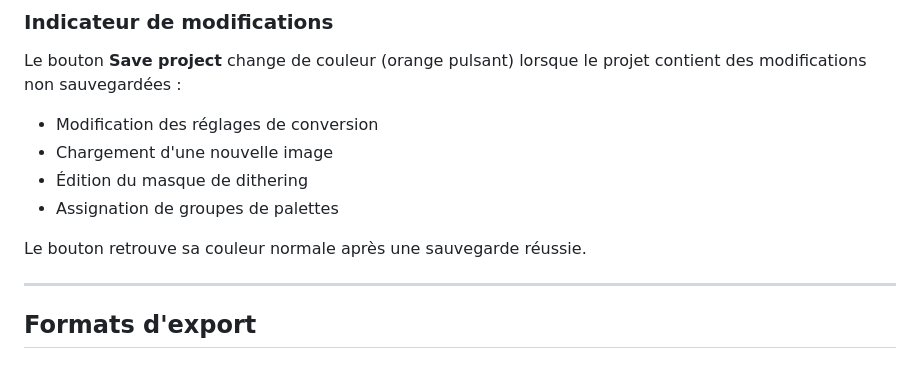
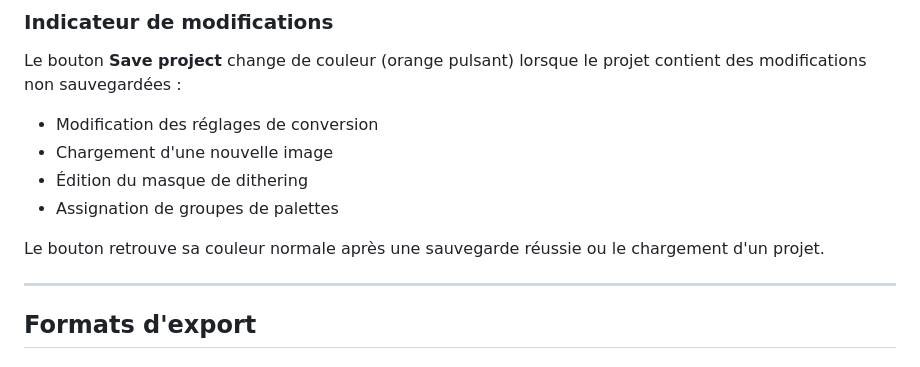
Before and after one commit to beddy70/-Image2PCE-II, a Markdown page: GUIDE_UTILISATEUR.md, the part around the change. Drawn GitHub-style.

Commit message:
Update user guide: button resets on project load
Co-Authored-By: Claude Opus 4.5 <noreply@anthropic.com>

```diff
--- a/GUIDE_UTILISATEUR.md
+++ b/GUIDE_UTILISATEUR.md
@@ -383,7 +383,7 @@ Le bouton **Save project** change de couleur (orange pulsant) lorsque le projet
 - Édition du masque de dithering
 - Assignation de groupes de palettes
 
-Le bouton retrouve sa couleur normale après une sauvegarde réussie.
+Le bouton retrouve sa couleur normale après une sauvegarde réussie ou le chargement d'un projet.
 
 ---
 
```
